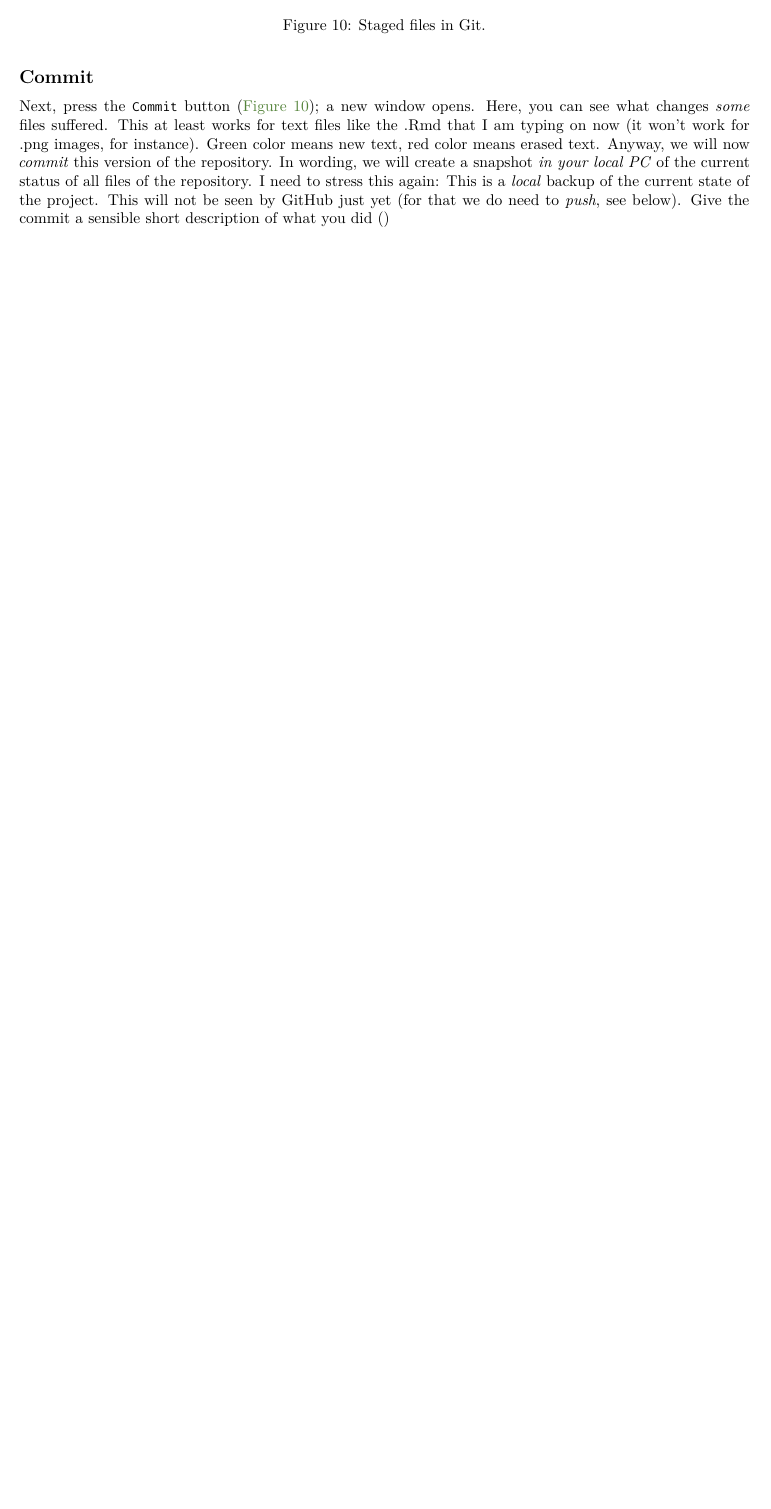
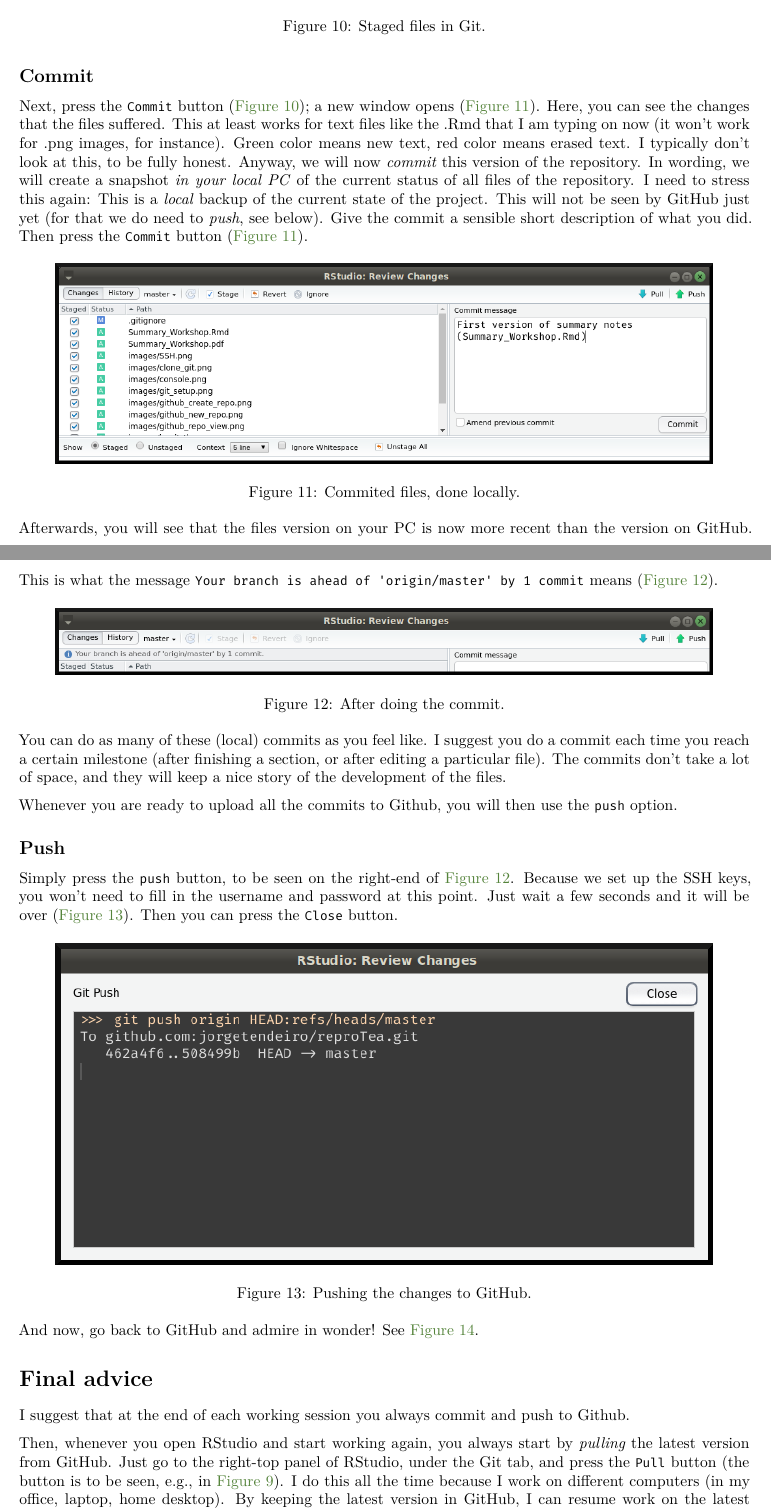
Before and after one commit to jorgetendeiro/reproTea, an R Markdown document (Summary_Workshop.Rmd): part of page 7 of 7 before the commit and two parts of pages 7 and 8 of 9 after it, the two joined at a grey line, cut so that both start at the same text, the shorter picture padded with empty space. The pictures show the output file Summary_Workshop.pdf that the author committed with the source.

Commit message:
Summary notes (a rather complete version).

````diff
--- a/Summary_Workshop.Rmd
+++ b/Summary_Workshop.Rmd
@@ -104,4 +104,31 @@ include_graphics("images/staged.png")
 ```
 
 ## Commit
-Next, press the `Commit` button (\autoref{staged}); a new window opens. Here, you can see what changes _some_ files suffered. This at least works for text files like the .Rmd that I am typing on now (it won't work for .png images, for instance). Green color means new text, red color means erased text. Anyway, we will now _commit_ this version of the repository. In wording, we will create a snapshot _in your local PC_ of the current status of all files of the repository. I need to stress this again: This is a _local_ backup of the current state of the project. This will not be seen by GitHub just yet (for that we do need to _push_, see below). Give the commit a sensible short description of what you did ()
+Next, press the `Commit` button (\autoref{staged}); a new window opens (\autoref{commit}). Here, you can see the changes that the files suffered. This at least works for text files like the .Rmd that I am typing on now (it won't work for .png images, for instance). Green color means new text, red color means erased text. I typically don't look at this, to be fully honest. Anyway, we will now _commit_ this version of the repository. In wording, we will create a snapshot _in your local PC_ of the current status of all files of the repository. I need to stress this again: This is a _local_ backup of the current state of the project. This will not be seen by GitHub just yet (for that we do need to _push_, see below). Give the commit a sensible short description of what you did. Then press the `Commit` button (\autoref{commit}).
+```{r, fig.align = "center", out.width = "90%", echo = FALSE, fig.cap = "\\label{commit}Commited files, done locally."}
+include_graphics("images/commit.png")
+```
+Afterwards, you will see that the files version on your PC is now more recent than the version on GitHub. This is what the message `Your branch is ahead of 'origin/master' by 1 commit` means (\autoref{after_commit}).
+```{r, fig.align = "center", out.width = "90%", echo = FALSE, fig.cap = "\\label{after_commit}After doing the commit."}
+include_graphics("images/after_commit.png")
+```
+
+You can do as many of these (local) commits as you feel like. I suggest you do a commit each time you reach a certain milestone (after finishing a section, or after editing a particular file). The commits don't take a lot of space, and they will keep a nice story of the development of the files.
+
+Whenever you are ready to upload all the commits to Github, you will then use the `push` option.
+
+## Push
+Simply press the `push` button, to be seen on the right-end of \autoref{after_commit}. Because we set up the SSH keys, you won't need to fill in the username and password at this point. Just wait a few seconds and it will be over (\autoref{push}). Then you can press the `Close` button.
+```{r, fig.align = "center", out.width = "90%", echo = FALSE, fig.cap = "\\label{push}Pushing the changes to GitHub."}
+include_graphics("images/push.png")
+```
+
+And now, go back to GitHub and admire in wonder! See \autoref{github_after}.
+```{r, fig.align = "center", out.width = "90%", echo = FALSE, fig.cap = "\\label{github_after}GitHub is now up to speed. In my case, see the files associated to the commit called \`First version of summary notes {(}Summary\\_Workshop.Rmd{)}\'."}
+include_graphics("images/github_after.png")
+```
+
+# Final advice
+I suggest that at the end of each working session you always commit and push to Github.
+
+Then, whenever you open RStudio and start working again, you always start by _pulling_ the latest version from GitHub. Just go to the right-top panel of RStudio, under the Git tab, and press the `Pull` button (the button is to be seen, e.g., in \autoref{rstudio_git_changes}). I do this all the time because I work on different computers (in my office, laptop, home desktop). By keeping the latest version in GitHub, I can resume work on the latest version from any of my machines, without worries of mismatch of versions. Plus, if any of my computers dies, the code is all safe in GitHub!
````
Also changed, not shown: Summary_Workshop.pdf, images/after_commit.png (added), images/commit.png (added), images/github_after.png (added), images/push.png (added), Summary_Workshop.Rmd (8 more changed lines), 1 other file.
